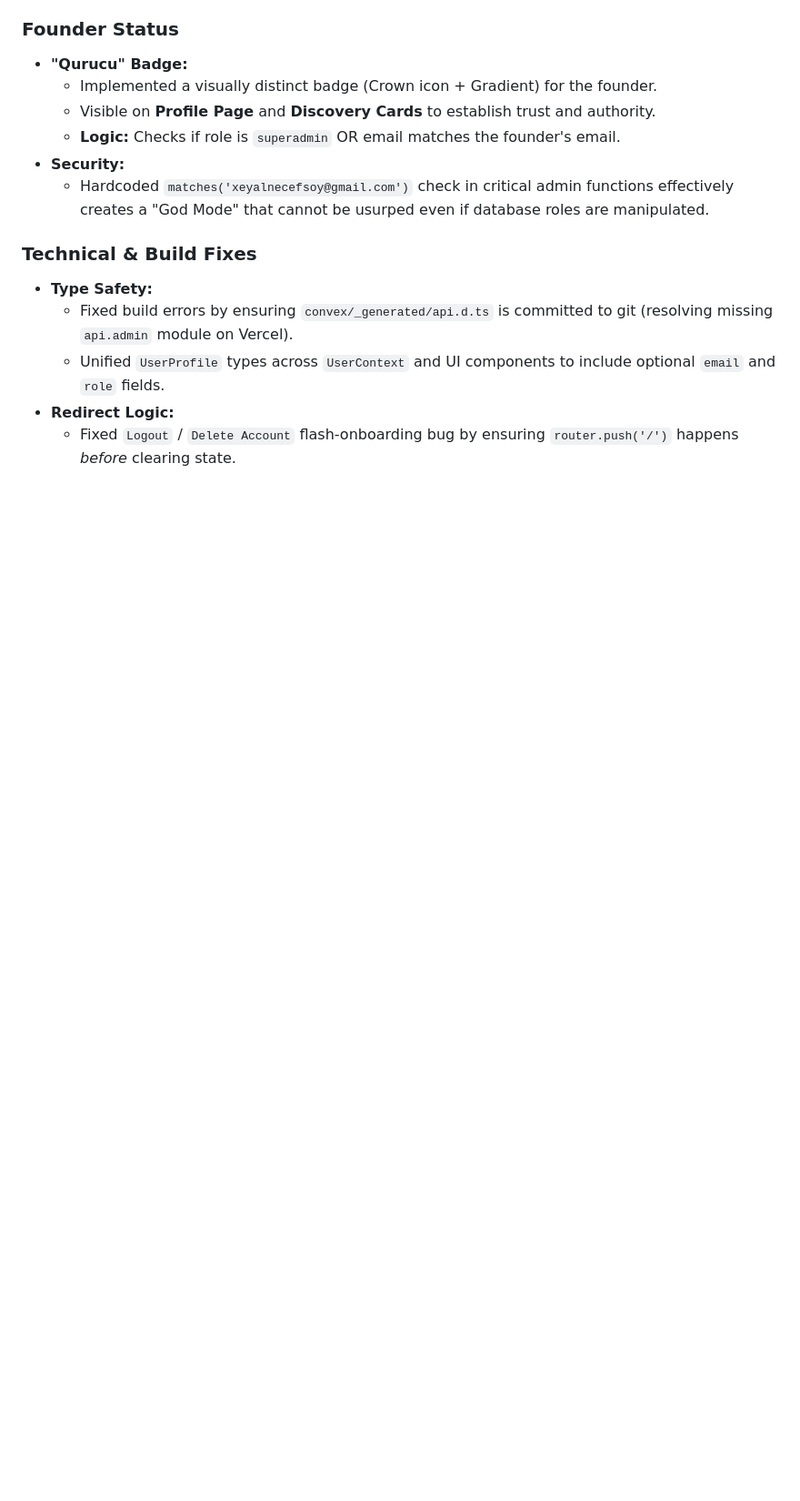
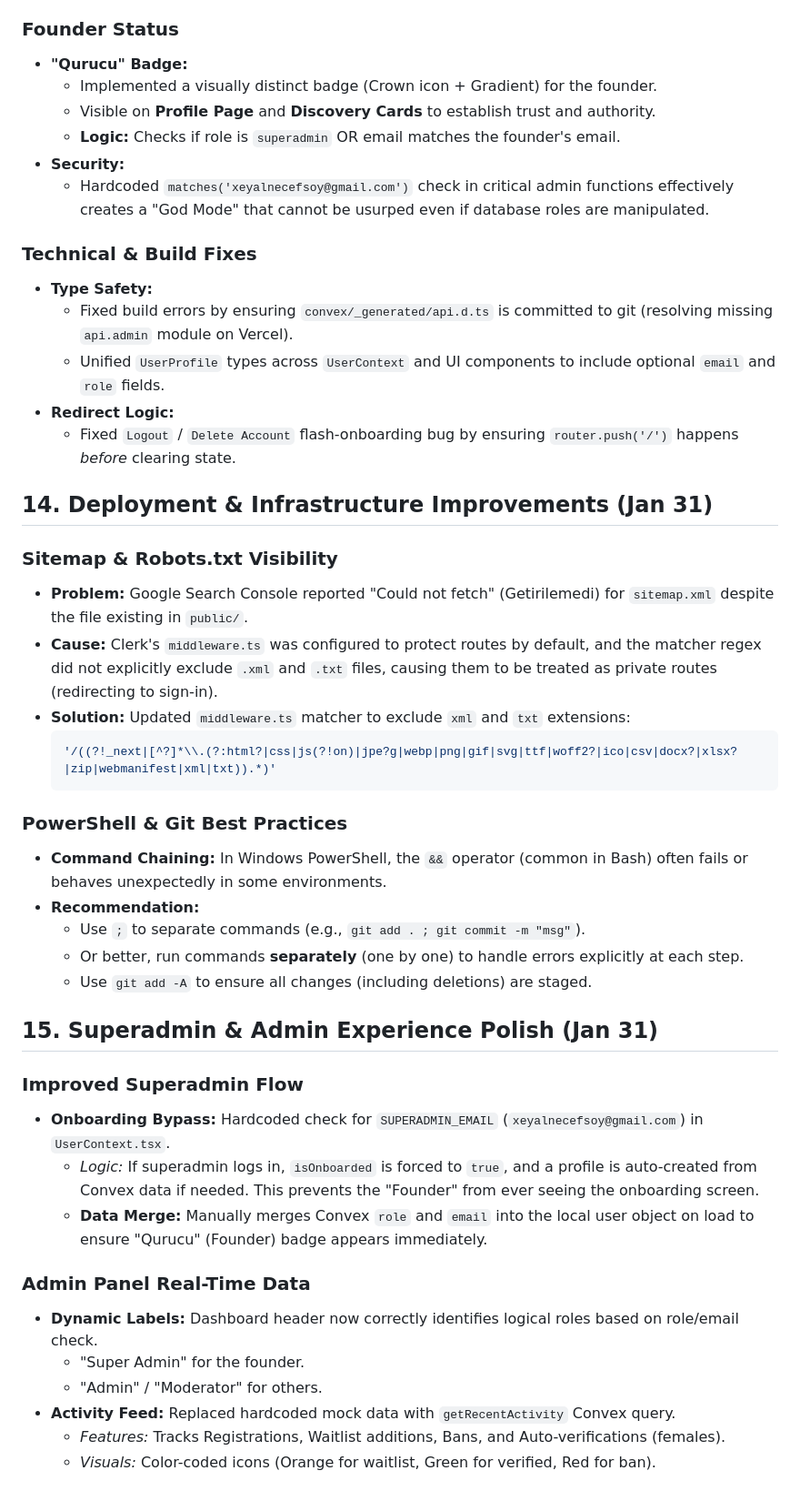
Before and after one commit to xeyalnecefsoy/dating-app, a Markdown page: DEVELOPMENT_NOTES.md, the part around the change. Shown at 91% size. GitHub-like rendering; blank space fills up the shorter version.

Commit message:
Docs: Update development notes with latest learnings

````diff
--- a/DEVELOPMENT_NOTES.md
+++ b/DEVELOPMENT_NOTES.md
@@ -171,3 +171,33 @@ Users could not see each other's messages because they were writing to different
     *   Unified `UserProfile` types across `UserContext` and UI components to include optional `email` and `role` fields.
 *   **Redirect Logic:**
     *   Fixed `Logout` / `Delete Account` flash-onboarding bug by ensuring `router.push('/')` happens *before* clearing state.
+
+## 14. Deployment & Infrastructure Improvements (Jan 31)
+### Sitemap & Robots.txt Visibility
+*   **Problem:** Google Search Console reported "Could not fetch" (Getirilemedi) for `sitemap.xml` despite the file existing in `public/`.
+*   **Cause:** Clerk's `middleware.ts` was configured to protect routes by default, and the matcher regex did not explicitly exclude `.xml` and `.txt` files, causing them to be treated as private routes (redirecting to sign-in).
+*   **Solution:** Updated `middleware.ts` matcher to exclude `xml` and `txt` extensions:
+    ```typescript
+    '/((?!_next|[^?]*\\.(?:html?|css|js(?!on)|jpe?g|webp|png|gif|svg|ttf|woff2?|ico|csv|docx?|xlsx?|zip|webmanifest|xml|txt)).*)'
+    ```
+
+### PowerShell & Git Best Practices
+*   **Command Chaining:** In Windows PowerShell, the `&&` operator (common in Bash) often fails or behaves unexpectedly in some environments.
+*   **Recommendation:**
+    *   Use `;` to separate commands (e.g., `git add . ; git commit -m "msg"`).
+    *   Or better, run commands **separately** (one by one) to handle errors explicitly at each step.
+    *   Use `git add -A` to ensure all changes (including deletions) are staged.
+
+## 15. Superadmin & Admin Experience Polish (Jan 31)
+### Improved Superadmin Flow
+*   **Onboarding Bypass:** Hardcoded check for `SUPERADMIN_EMAIL` (`xeyalnecefsoy@gmail.com`) in `UserContext.tsx`.
+    *   *Logic:* If superadmin logs in, `isOnboarded` is forced to `true`, and a profile is auto-created from Convex data if needed. This prevents the "Founder" from ever seeing the onboarding screen.
+    *   **Data Merge:** Manually merges Convex `role` and `email` into the local user object on load to ensure "Qurucu" (Founder) badge appears immediately.
+
+### Admin Panel Real-Time Data
+*   **Dynamic Labels:** Dashboard header now correctly identifies logical roles based on role/email check.
+    *   "Super Admin" for the founder.
+    *   "Admin" / "Moderator" for others.
+*   **Activity Feed:** Replaced hardcoded mock data with `getRecentActivity` Convex query.
+    *   *Features:* Tracks Registrations, Waitlist additions, Bans, and Auto-verifications (females).
+    *   *Visuals:* Color-coded icons (Orange for waitlist, Green for verified, Red for ban).
````
